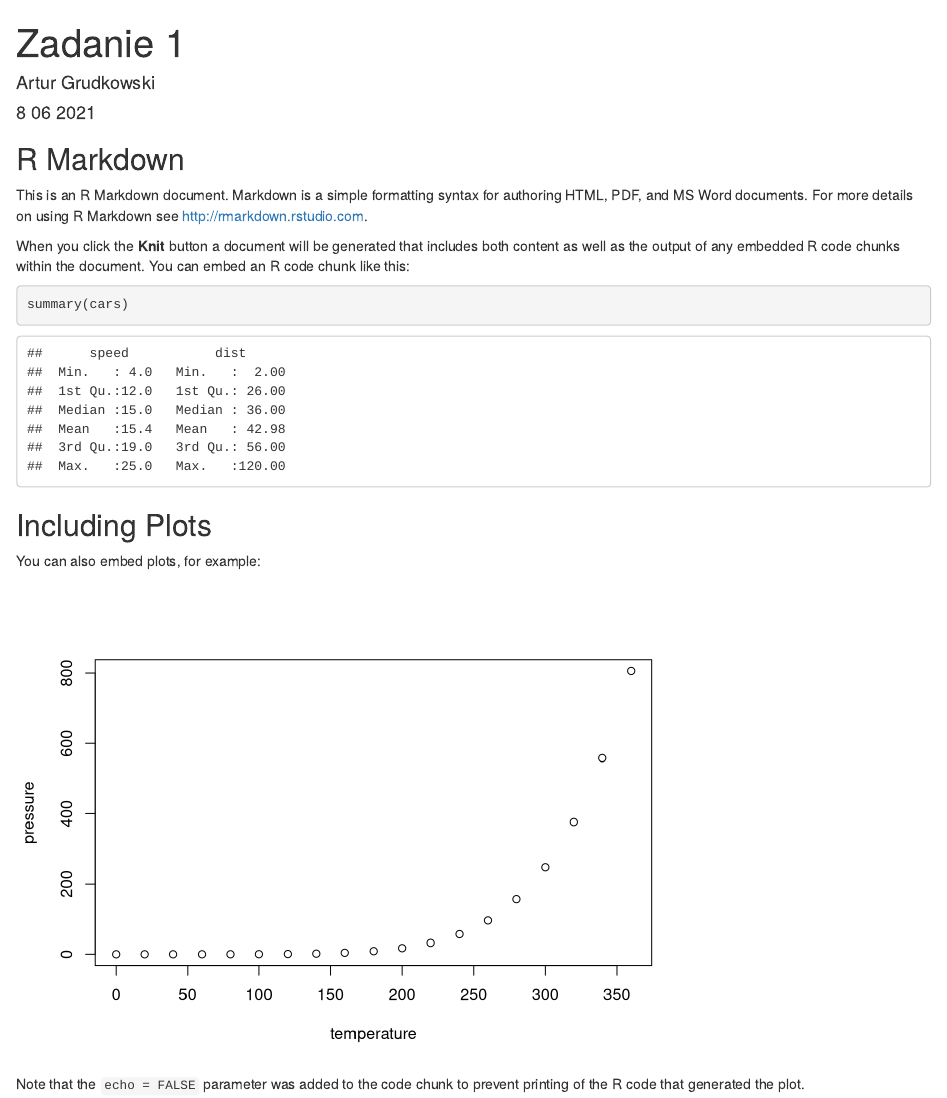
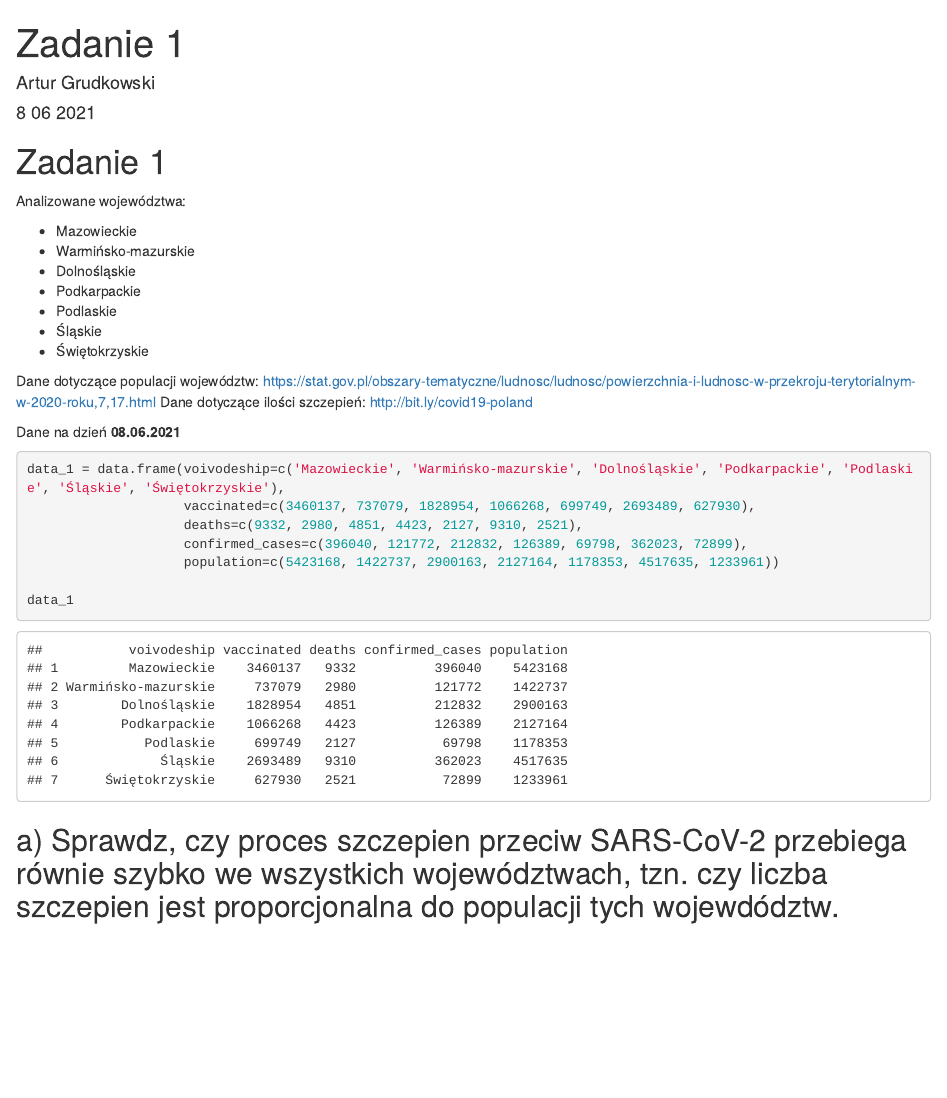
Before and after one commit to agrudkow/sad-project-2, an R Markdown document (zad1.Rmd): the page in a window 1100 px wide, from its top. Rendered offline with R 4.5, knitr and Pandoc, with nearby package versions.

Commit message:
feat(zad1): add data

````diff
--- a/zad1.Rmd
+++ b/zad1.Rmd
@@ -10,21 +14,34 @@ knitr::opts_chunk$set(echo = TRUE)
 ```
 
-## R Markdown
+# Zadanie 1
+Analizowane województwa:
 
-This is an R Markdown document. Markdown is a simple formatting syntax for authoring HTML, PDF, and MS Word documents. For more details on using R Markdown see <http://rmarkdown.rstudio.com>.
+* Mazowieckie
+* Warmińsko-mazurskie
+* Dolnośląskie
+* Podkarpackie
+* Podlaskie
+* Śląskie
+* Świętokrzyskie
 
-When you click the **Knit** button a document will be generated that includes both content as well as the output of any embedded R code chunks within the document. You can embed an R code chunk like this:
+Dane dotyczące populacji województw: https://stat.gov.pl/obszary-tematyczne/ludnosc/ludnosc/powierzchnia-i-ludnosc-w-przekroju-terytorialnym-w-2020-roku,7,17.html
+Dane dotyczące ilości szczepień: http://bit.ly/covid19-poland
 
-```{r cars}
-summary(cars)
+Dane na dzień **08.06.2021**
+
+```{r}
+data_1 = data.frame(voivodeship=c('Mazowieckie', 'Warmińsko-mazurskie', 'Dolnośląskie', 'Podkarpackie', 'Podlaskie', 'Śląskie', 'Świętokrzyskie'),
+                    vaccinated=c(3460137, 737079, 1828954, 1066268, 699749, 2693489, 627930),
+                    deaths=c(9332, 2980, 4851, 4423, 2127, 9310, 2521),
+                    confirmed_cases=c(396040, 121772, 212832, 126389, 69798, 362023, 72899),
+                    population=c(5423168, 1422737, 2900163, 2127164, 1178353, 4517635, 1233961))
+
+data_1
 ```
 
-## Including Plots
 
-You can also embed plots, for example:
+## a) Sprawdz, czy proces szczepien przeciw SARS-CoV-2 przebiega równie szybko we wszystkich województwach, tzn. czy liczba szczepien jest proporcjonalna do populacji tych wojewdództw.
 
-```{r pressure, echo=FALSE}
-plot(pressure)
+
+```{r}
 ```
-
-Note that the `echo = FALSE` parameter was added to the code chunk to prevent printing of the R code that generated the plot.
````
Also changed, not shown: zad1.html (added), zad1.Rmd (4 more changed lines), 1 other file.
